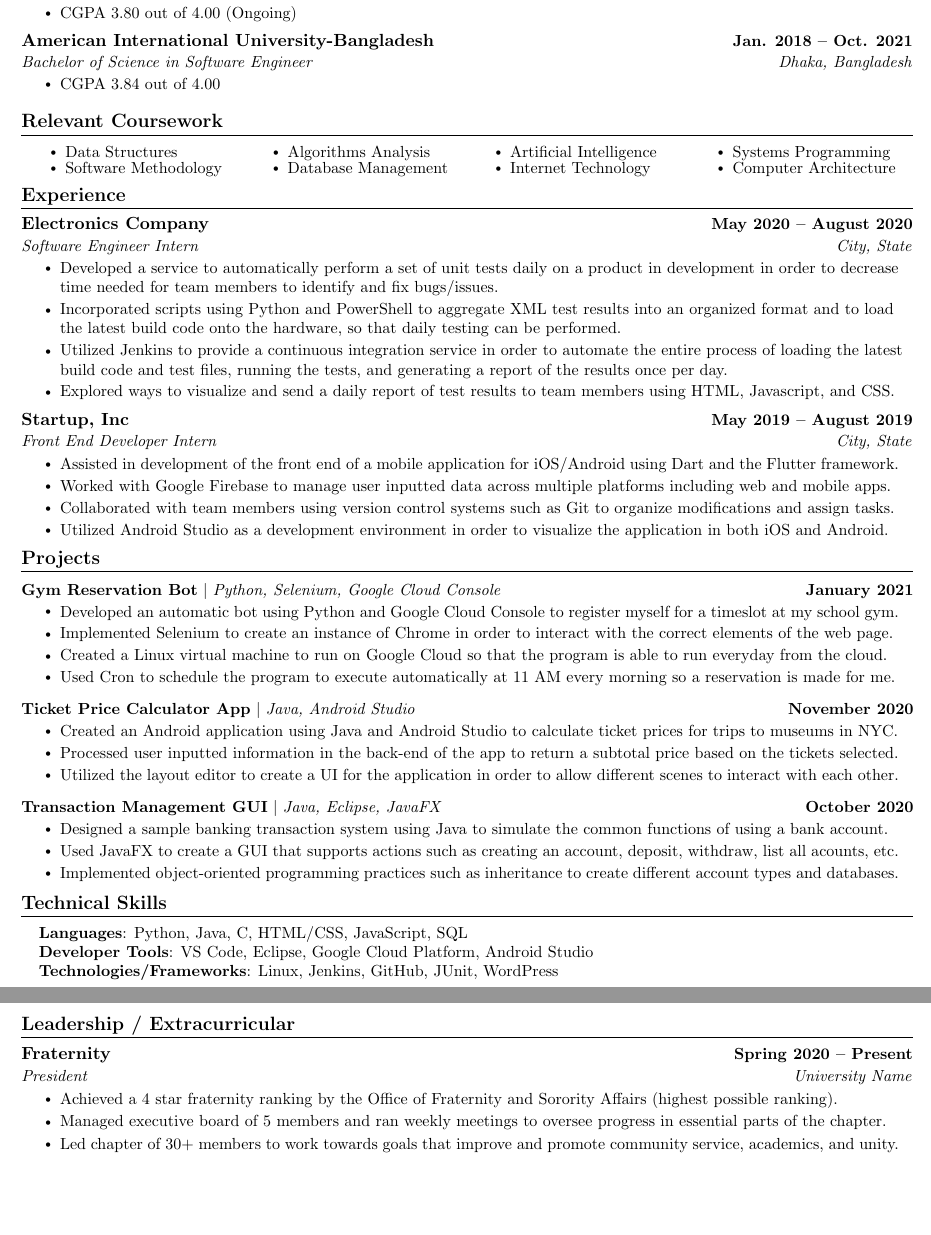
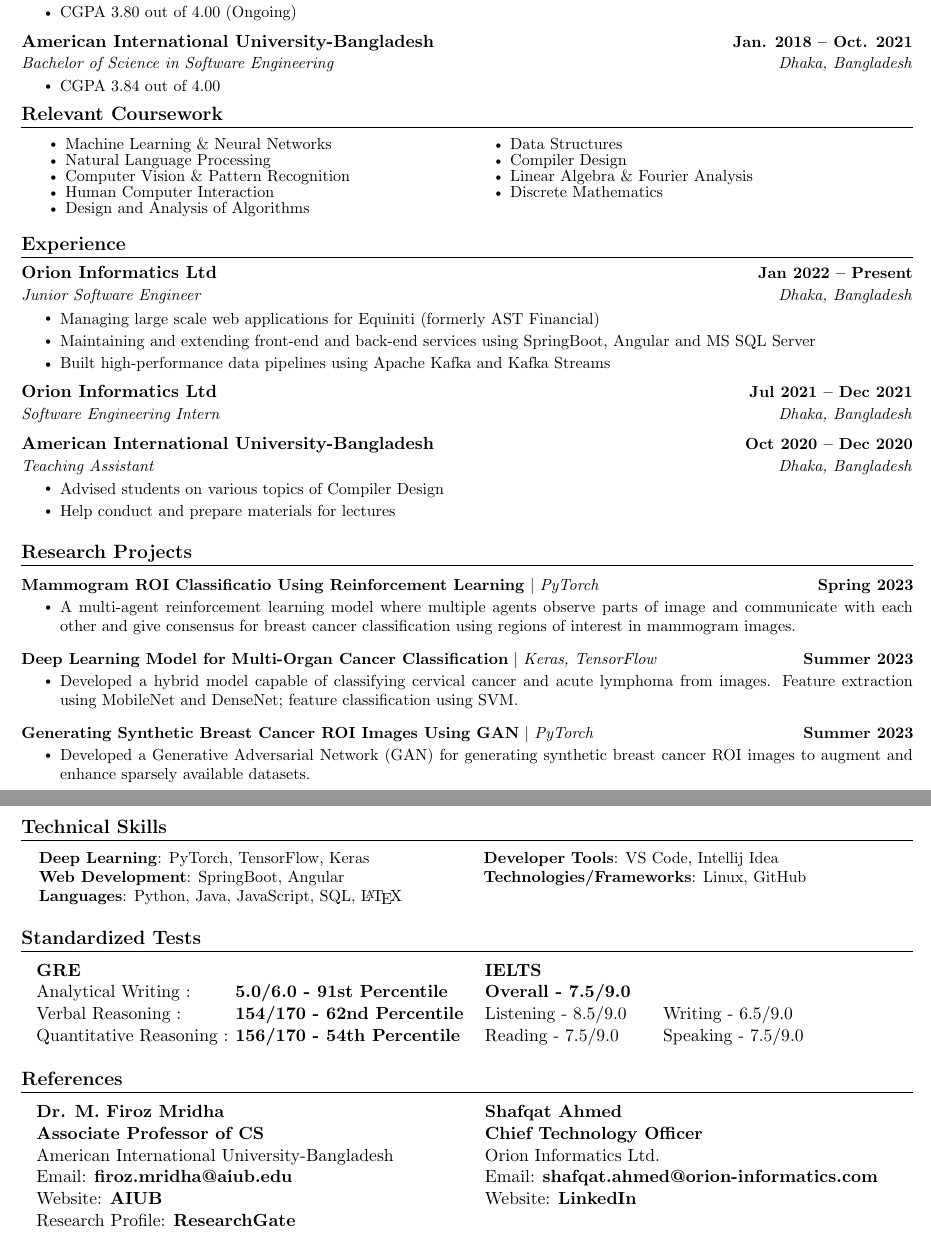
Before and after one commit to manchitro/sazid-resume, a LaTeX document (main.tex): two parts of pages 1 and 2 of 2, joined at a grey line, cut so that both start at the same text, the shorter picture padded with empty space. Compiled offline with pdfLaTeX.

Commit message:
complete + gitignore

```diff
--- a/main.tex
+++ b/main.tex
@@ -20,6 +20,7 @@
 \usepackage{tabularx}
 \usepackage{fontawesome5}
 \usepackage{multicol}
+\usepackage{ragged2e}
 \setlength{\multicolsep}{-3.0pt}
 \setlength{\columnsep}{-1pt}
 \input{glyphtounicode}
@@ -151,114 +153,148 @@ Lorem ipsum
 \resumeItemListEnd
 \resumeSubheading
 {American International University-Bangladesh}{Jan. 2018 -- Oct. 2021}
-{Bachelor of Science in Software Engineer}{Dhaka, Bangladesh}
+{Bachelor of Science in Software Engineering}{Dhaka, Bangladesh}
 \resumeItemListStart
 \resumeItem{CGPA 3.84 out of 4.00}
 \resumeItemListEnd
 \resumeSubHeadingListEnd
+\vspace{-18pt}
 
 %------RELEVANT COURSEWORK-------
 \section{Relevant Coursework}
 %\resumeSubHeadingListStart
-\begin{multicols}{4}
+\begin{multicols}{2}
 	\begin{itemize}[itemsep=-5pt, parsep=3pt]
-		\item\small Data Structures
-		\item Software Methodology
-		\item Algorithms Analysis
-		\item Database Management
-		\item Artificial Intelligence
-		\item Internet Technology
-		\item Systems Programming
-		\item Computer Architecture
+		\item\small Machine Learning \& Neural Networks
+		\item Natural Language Processing
+		\item Computer Vision \& Pattern Recognition
+		\item Human Computer Interaction
+		\item Design and Analysis of Algorithms
+		\item Data Structures
+		\item Compiler Design
+		\item Linear Algebra \& Fourier Analysis
+		\item Discrete Mathematics
 	\end{itemize}
 \end{multicols}
 \vspace*{2.0\multicolsep}
 %\resumeSubHeadingListEnd
 
-
+\vspace{5pt}
 %-----------EXPERIENCE-----------
 \section{Experience}
 \resumeSubHeadingListStart
 
 \resumeSubheading
-{Electronics Company}{May 2020 -- August 2020}
-{Software Engineer Intern}{City, State}
+{Orion Informatics Ltd}{Jan 2022 -- Present}
+{Junior Software Engineer}{Dhaka, Bangladesh}
 \resumeItemListStart
-\resumeItem{Developed a service to automatically perform a set of unit tests daily on a product in development in order to decrease time needed for team members to identify and fix bugs/issues.}
-\resumeItem{Incorporated scripts using Python and PowerShell to aggregate XML test results into an organized format and to load the latest build code onto the hardware, so that daily testing can be performed.}
-\resumeItem{Utilized Jenkins to provide a continuous integration service in order to automate the entire process of loading the latest build code and test files, running the tests, and generating a report of the results once per day.}
-\resumeItem{Explored ways to visualize and send a daily report of test results to team members  using HTML, Javascript, and CSS.}
+\resumeItem{Managing large scale web applications for Equiniti (formerly AST Financial)}
+\resumeItem{Maintaining and extending front-end and back-end services using SpringBoot, Angular and MS SQL Server}
+\resumeItem{Built high-performance data pipelines using Apache Kafka and Kafka Streams}
 \resumeItemListEnd
 
 \resumeSubheading
-{Startup, Inc}{May 2019 -- August 2019}
-{Front End Developer Intern}{City, State}
+{Orion Informatics Ltd}{Jul 2021 -- Dec 2021}
+{Software Engineering Intern}{Dhaka, Bangladesh}
+
+\resumeSubheading
+{American International University-Bangladesh}{Oct 2020 -- Dec 2020}
+{Teaching Assistant}{Dhaka, Bangladesh}
 \resumeItemListStart
-\resumeItem{Assisted in development of the front end of a mobile application for iOS/Android using Dart and the Flutter framework.}
-\resumeItem{Worked with Google Firebase to manage user inputted data across multiple platforms including web and mobile apps.}
-\resumeItem{Collaborated with team members using version control systems such as Git to organize modifications and assign tasks.}
-\resumeItem{Utilized Android Studio as a development environment in order to visualize the application in both iOS and Android.}
+\resumeItem{Advised students on various topics of Compiler Design}
+\resumeItem{Help conduct and prepare materials for lectures}
 \resumeItemListEnd
 
 \resumeSubHeadingListEnd
-\vspace{-16pt}
+\vspace{-10pt}
+
 
 %-----------PROJECTS-----------
-\section{Projects}
-\vspace{-5pt}
+\section{Research Projects}
+% \vspace{-5pt}
 \resumeSubHeadingListStart
 \resumeProjectHeading
-{\textbf{Gym Reservation Bot} $|$ \emph{Python, Selenium, Google Cloud Console}}{January 2021}
+{\textbf{Mammogram ROI Classificatio Using Reinforcement Learning} $|$ \emph{PyTorch}}{Spring 2023}
 \resumeItemListStart
-\resumeItem{Developed an automatic bot using Python and Google Cloud Console to register myself for a timeslot at my school gym.}
-\resumeItem{Implemented Selenium to create an instance of Chrome in order to interact with the correct elements of the web page.}
-\resumeItem{Created a Linux virtual machine to run on Google Cloud so that the program is able to run everyday from the cloud.}
-\resumeItem{Used Cron to schedule the program to execute automatically at 11 AM every morning so a reservation is made for me.}
+\resumeItem{A multi-agent reinforcement learning model where multiple agents observe parts of image and communicate with each other and give consensus for breast cancer classification using regions of interest in mammogram images.}
 \resumeItemListEnd
-\vspace{-13pt}
+% \vspace{-13pt}
 \resumeProjectHeading
-{\textbf{Ticket Price Calculator App} $|$ \emph{Java, Android Studio}}{November 2020}
+{\textbf{Deep Learning Model for Multi-Organ Cancer Classification} $|$ \emph{Keras, TensorFlow}}{Summer  2023}
 \resumeItemListStart
-\resumeItem{Created an Android application using Java and Android Studio to calculate ticket prices for trips to museums in NYC.}
-\resumeItem{Processed user inputted information in the back-end of the app to return a subtotal price based on the tickets selected.}
-\resumeItem{Utilized the layout editor to create a UI for the application in order to allow different scenes to interact with each other.}
+\resumeItem{Developed a hybrid model capable of classifying cervical cancer and acute
+	lymphoma from images. Feature extraction using MobileNet and DenseNet;
+	feature classification using SVM.}
 \resumeItemListEnd
-\vspace{-13pt}
+% \vspace{-13pt}
 \resumeProjectHeading
-{\textbf{Transaction Management GUI} $|$ \emph{Java, Eclipse, JavaFX}}{October 2020}
+{\textbf{Generating Synthetic Breast Cancer ROI Images Using GAN} $|$ \emph{PyTorch}}{Summer  2023}
 \resumeItemListStart
-\resumeItem{Designed a sample banking transaction system using Java to simulate the common functions of using a bank account.}
-\resumeItem{Used JavaFX to create a GUI that supports actions such as creating an account, deposit, withdraw, list all acounts, etc.}
-\resumeItem{Implemented object-oriented programming practices such as inheritance to create different account types and databases.}
+\resumeItem{Developed a Generative Adversarial Network (GAN) for generating synthetic breast cancer ROI images to augment and enhance sparsely available datasets.}
 \resumeItemListEnd
+% \vspace{-13pt}
+% \resumeProjectHeading
+% {\textbf{Transaction Management GUI} $|$ \emph{Java, Eclipse, JavaFX}}{October 2020}
+% \resumeItemListStart
+% \resumeItem{Designed a sample banking transaction system using Java to simulate the common functions of using a bank account.}
+% \resumeItem{Used JavaFX to create a GUI that supports actions such as creating an account, deposit, withdraw, list all acounts, etc.}
+% \resumeItem{Implemented object-oriented programming practices such as inheritance to create different account types and databases.}
+% \resumeItemListEnd
 \resumeSubHeadingListEnd
-\vspace{-15pt}
-
-
-%
+% \vspace{25pt}
+\pagebreak
 %-----------PROGRAMMING SKILLS-----------
 \section{Technical Skills}
-\begin{itemize}[leftmargin=0.15in, label={}]
-	\small{\item{
-		            \textbf{Languages}{: Python, Java, C, HTML/CSS, JavaScript, SQL} \\
-		            \textbf{Developer Tools}{: VS Code, Eclipse, Google Cloud Platform, Android Studio} \\
-		            \textbf{Technologies/Frameworks}{: Linux, Jenkins, GitHub, JUnit, WordPress} \\
-		      }}
-\end{itemize}
-\vspace{-16pt}
+\begin{multicols}{2}
+	\begin{itemize}[leftmargin=0.15in, label={}]
+		\small{\item{
+			            \textbf{Deep Learning}{: PyTorch, TensorFlow, Keras} \\
+			            \textbf{Web Development}{: SpringBoot, Angular} \\
+			            \textbf{Languages}{: Python, Java, JavaScript, SQL, \LaTeX} \\
+			            \textbf{Developer Tools}{: VS Code, Intellij Idea} \\
+			            \textbf{Technologies/Frameworks}{: Linux, GitHub} \\
+			      }}
+	\end{itemize}
+\end{multicols}
+% \vspace{-16pt}
 
+%-----------TESTS-----------
+\section{Standardized Tests}
+\hspace{7pt}
+\begin{tabularx}{\textwidth}{p{0.223\textwidth}p{0.28\textwidth}p{0.2\textwidth}p{0.3\textwidth}}
+	\textbf{GRE}             &                                    & \textbf{IELTS}             &                    \\
+	Analytical Writing :     & \textbf{5.0/6.0 - 91st Percentile} & \textbf{Overall - 7.5/9.0} &                    \\
+	Verbal Reasoning :       & \textbf{154/170 - 62nd Percentile} & Listening - 8.5/9.0        & Writing - 6.5/9.0  \\
+	Quantitative Reasoning : & \textbf{156/170 - 54th Percentile} & Reading - 7.5/9.0          & Speaking - 7.5/9.0 \\
+\end{tabularx}
 
-%-----------INVOLVEMENT---------------
-\section{Leadership / Extracurricular}
-\resumeSubHeadingListStart
-\resumeSubheading{Fraternity}{Spring 2020 -- Present}{President}{University Name}
-\resumeItemListStart
-\resumeItem{Achieved a 4 star fraternity ranking by the Office of Fraternity and Sorority Affairs (highest possible ranking).}
-\resumeItem{Managed executive board of 5 members and ran weekly meetings to oversee progress in essential parts of the chapter.}
-\resumeItem{Led chapter of 30+ members to work towards goals that improve and promote community service, academics, and unity.}
-\resumeItemListEnd
+% %-----------INVOLVEMENT---------------
+% \section{Leadership / Extracurricular}
+% \resumeSubHeadingListStart
+% \resumeSubheading{Fraternity}{Spring 2020 -- Present}{President}{University Name}
+% \resumeItemListStart
+% \resumeItem{Achieved a 4 star fraternity ranking by the Office of Fraternity and Sorority Affairs (highest possible ranking).}
+% \resumeItem{Managed executive board of 5 members and ran weekly meetings to oversee progress in essential parts of the chapter.}
+% \resumeItem{Led chapter of 30+ members to work towards goals that improve and promote community service, academics, and unity.}
+% \resumeItemListEnd
 
-\resumeSubHeadingListEnd
+% \resumeSubHeadingListEnd
+
+%------REFERENCES-------
+\section{References}
+%\resumeSubHeadingListStart
+\hspace{7pt}
+\begin{tabularx}{\textwidth}{p{0.503\textwidth}p{0.5\textwidth}}
+	% \vspace*{2.0\multicolsep}
+	\textbf{Dr. M. Firoz Mridha}                                                           & \textbf{Shafqat Ahmed}                                                                                   \\
+	\textbf{Associate Professor of CS}                                                     & \textbf{Chief Technology Officer}                                                                        \\
+	American International University-Bangladesh                                           & Orion Informatics Ltd.                                                                                   \\
+	Email: \href{mailto:firoz.mridha@aiub.edu}{\bf firoz.mridha@aiub.edu}                  & Email: \href{mailto:shafqat.ahmed@orion-informatics.com}{\bf \mbox{shafqat.ahmed@orion-informatics.com}} \\
+	Website: \href{https://cs.aiub.edu/profile/firoz.mridha}{\bf AIUB}                     & Website: \href{https://www.linkedin.com/in/shafqatahmed/}{\bf LinkedIn}                                  \\
+	Research Profile: \href{https://www.researchgate.net/profile/M-Ph-D}{\bf ResearchGate} &                                                                                                          \\
+\end{tabularx}
+% \vspace*{2.0\multicolsep}
+%\resumeSubHeadingListEnd
 
 
 \end{document}
```
Also changed, not shown: main.pdf, main.tex (5 more changed lines), 1 other file.
